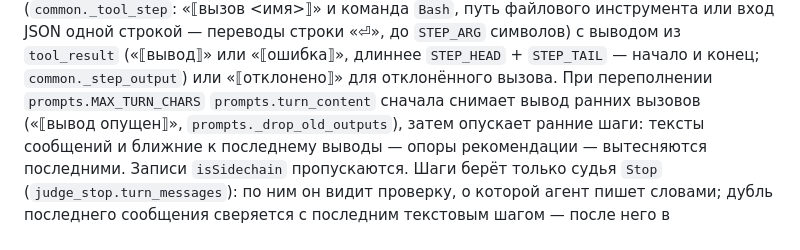
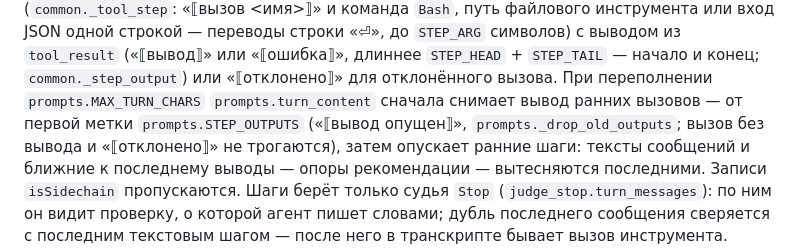
Before and after one commit to Comprise/planka, a Markdown page: context/architecture.md, the part around the change. Rendered like a GitHub page.

Commit message:
docs(architecture): вывод шага снимается от первой метки вывода
Co-Authored-By: Claude Opus 5.5 <noreply@anthropic.com>
Claude-Session: https://claude.ai/code/session_01VqihkNWy8ovDG66fjFcDTS

```diff
--- a/context/architecture.md
+++ b/context/architecture.md
@@ -125,7 +125,8 @@ UTF-8 строка с кириллицей иначе не кодируется
 символов) с выводом из `tool_result`
 («⟦вывод⟧» или «⟦ошибка⟧», длиннее `STEP_HEAD` + `STEP_TAIL` — начало и конец; `common._step_output`) или
 «⟦отклонено⟧» для отклонённого вызова. При переполнении `prompts.MAX_TURN_CHARS` `prompts.turn_content` сначала
-снимает вывод ранних вызовов («⟦вывод опущен⟧», `prompts._drop_old_outputs`), затем опускает ранние шаги: тексты
+снимает вывод ранних вызовов — от первой метки `prompts.STEP_OUTPUTS` («⟦вывод опущен⟧», `prompts._drop_old_outputs`;
+вызов без вывода и «⟦отклонено⟧» не трогаются), затем опускает ранние шаги: тексты
 сообщений и ближние к последнему выводы — опоры рекомендации — вытесняются последними. Записи `isSidechain`
 пропускаются. Шаги берёт только судья `Stop` (`judge_stop.turn_messages`): по ним он видит проверку, о которой
 агент пишет словами; дубль последнего сообщения сверяется с последним текстовым шагом — после него в транскрипте
```
